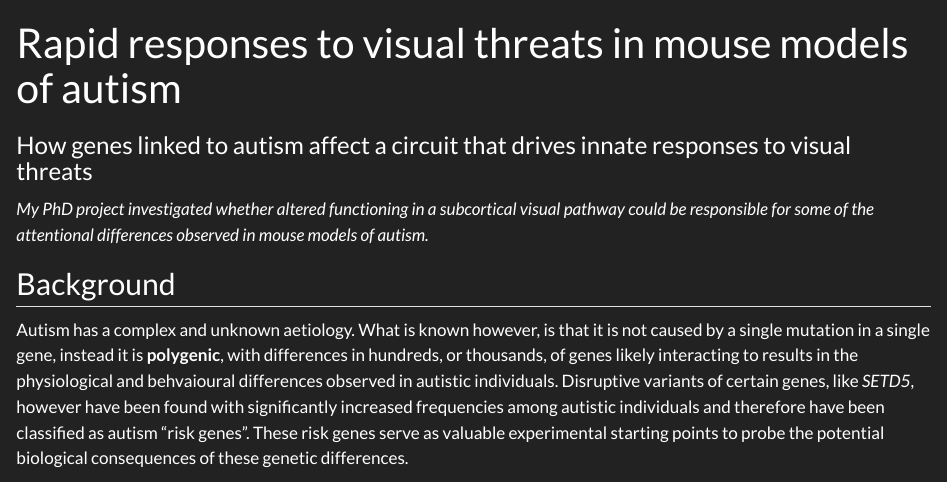
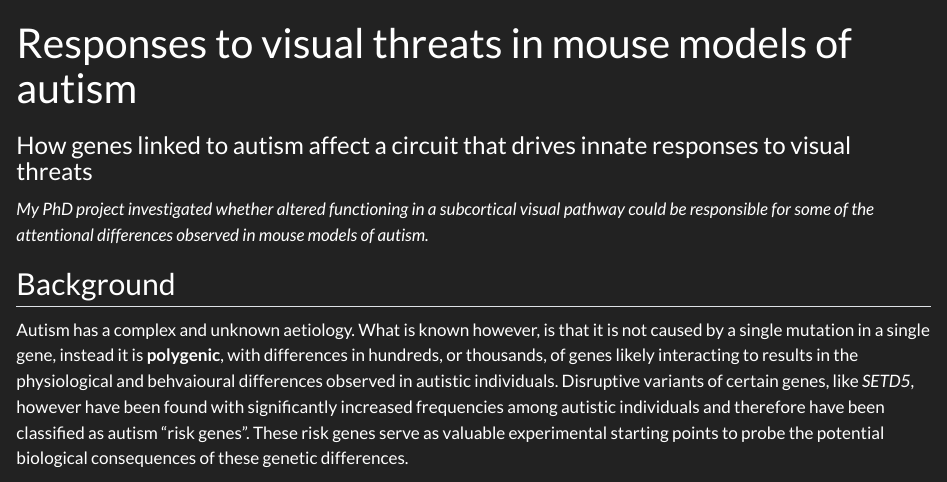
Before and after one commit to leburnett/leburnett.github.io, a Quarto document (projects/burnett-2024.qmd): the page in a window 1100 px wide, from its top. Rendered offline with R 4.5, knitr and Pandoc in place of Quarto, with nearby package versions.

Commit message:
Update burnett-2024.qmd

```diff
--- a/projects/burnett-2024.qmd
+++ b/projects/burnett-2024.qmd
@@ -1,5 +1,5 @@
 ---
-title: "Rapid responses to visual threats in mouse models of autism"
+title: "Responses to visual threats in mouse models of autism"
 description: "PhD research on rapid visual decision-making in autism mouse models, linking perception and avoidance deficits to periaqueductal grey hypoexcitability."
 subtitle: "How genes linked to autism affect a circuit that drives innate responses to visual threats"
 image: "/assets/projects/burnett-2024/card.png"
@@ -7,7 +7,7 @@ imagealt: "Camera frames of a mouse escaping from a visual loom stimulus."
 years: "2018–2023"
 kinds: [Experiments, Data Analysis, Pipeline]
 categories: [MATLAB, Decision-making, Autism, Visual neuroscience, Innate behaviour, Electrophysiology, Optogenetics]
-priority: 6
+priority: 2
 ---
 
 *My PhD project investigated whether altered functioning in a subcortical visual pathway could be responsible for some of the attentional differences observed in mouse models of autism.*
```
